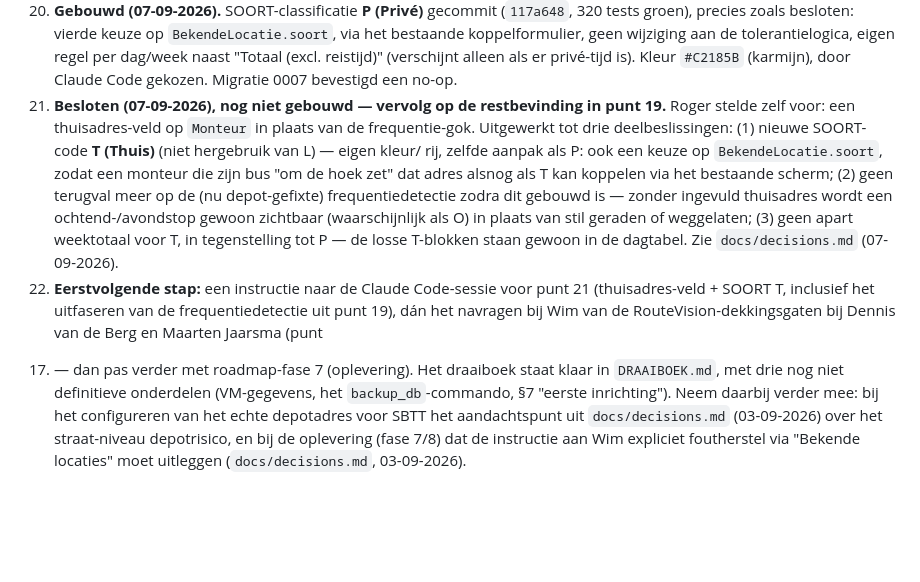
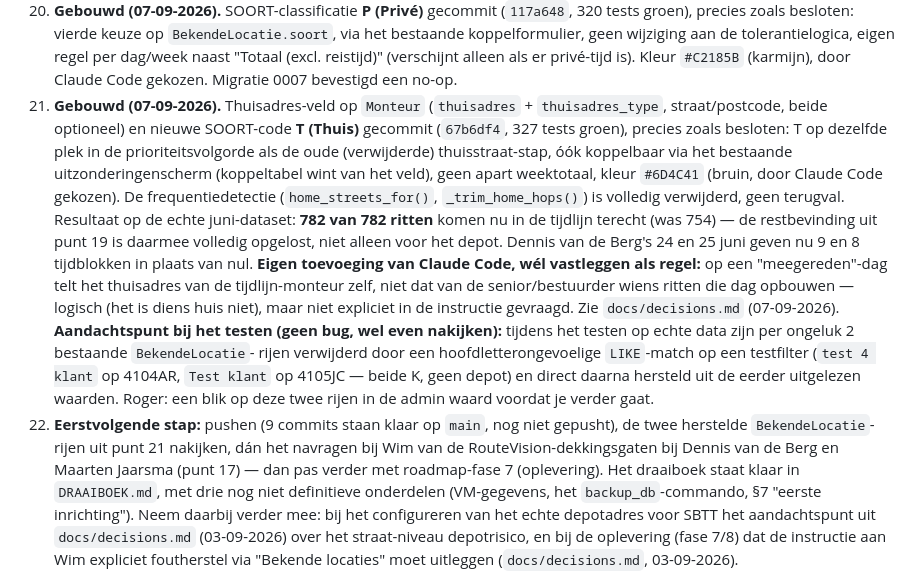
Before and after one commit to RogerH72/stroes-rit-match, a Markdown page: GUIDELINES.md, the part around the change. Drawn GitHub-style; blank space fills up the shorter version.

```diff
--- a/GUIDELINES.md
+++ b/GUIDELINES.md
@@ -292,24 +292,36 @@ RouteVision-data komt voor de PoC uit een handmatige download, niet uit de API.
    aan de tolerantielogica, eigen regel per dag/week naast "Totaal (excl.
    reistijd)" (verschijnt alleen als er privé-tijd is). Kleur `#C2185B`
    (karmijn), door Claude Code gekozen. Migratie 0007 bevestigd een no-op.
-21. **Besloten (07-09-2026), nog niet gebouwd — vervolg op de restbevinding
-   in punt 19.** Roger stelde zelf voor: een thuisadres-veld op `Monteur` in
-   plaats van de frequentie-gok. Uitgewerkt tot drie deelbeslissingen:
-   (1) nieuwe SOORT-code **T (Thuis)** (niet hergebruik van L) — eigen kleur/
-   rij, zelfde aanpak als P: ook een keuze op `BekendeLocatie.soort`, zodat
-   een monteur die zijn bus "om de hoek zet" dat adres alsnog als T kan
-   koppelen via het bestaande scherm; (2) geen terugval meer op de
-   (nu depot-gefixte) frequentiedetectie zodra dit gebouwd is — zonder
-   ingevuld thuisadres wordt een ochtend-/avondstop gewoon zichtbaar
-   (waarschijnlijk als O) in plaats van stil geraden of weggelaten;
-   (3) geen apart weektotaal voor T, in tegenstelling tot P — de losse
-   T-blokken staan gewoon in de dagtabel. Zie `docs/decisions.md`
-   (07-09-2026).
-22. **Eerstvolgende stap:** een instructie naar de Claude Code-sessie voor
-   punt 21 (thuisadres-veld + SOORT T, inclusief het uitfaseren van de
-   frequentiedetectie uit punt 19), dán het navragen bij Wim van de
-   RouteVision-dekkingsgaten bij Dennis van de Berg en Maarten Jaarsma (punt
-   17) — dan pas verder met roadmap-fase 7 (oplevering). Het draaiboek staat klaar in `DRAAIBOEK.md`, met drie nog
+21. **Gebouwd (07-09-2026).** Thuisadres-veld op `Monteur` (`thuisadres` +
+   `thuisadres_type`, straat/postcode, beide optioneel) en nieuwe SOORT-code
+   **T (Thuis)** gecommit (`67b6df4`, 327 tests groen), precies zoals
+   besloten: T op dezelfde plek in de prioriteitsvolgorde als de oude
+   (verwijderde) thuisstraat-stap, óók koppelbaar via het bestaande
+   uitzonderingenscherm (koppeltabel wint van het veld), geen apart
+   weektotaal, kleur `#6D4C41` (bruin, door Claude Code gekozen). De
+   frequentiedetectie (`home_streets_for()`, `_trim_home_hops()`) is volledig
+   verwijderd, geen terugval. Resultaat op de echte juni-dataset: **782 van
+   782 ritten** komen nu in de tijdlijn terecht (was 754) — de restbevinding
+   uit punt 19 is daarmee volledig opgelost, niet alleen voor het depot.
+   Dennis van de Berg's 24 en 25 juni geven nu 9 en 8 tijdblokken in plaats
+   van nul.
+   **Eigen toevoeging van Claude Code, wél vastleggen als regel:** op een
+   "meegereden"-dag telt het thuisadres van de tijdlijn-monteur zelf, niet
+   dat van de senior/bestuurder wiens ritten die dag opbouwen — logisch (het
+   is diens huis niet), maar niet expliciet in de instructie gevraagd. Zie
+   `docs/decisions.md` (07-09-2026).
+   **Aandachtspunt bij het testen (geen bug, wel even nakijken):** tijdens
+   het testen op echte data zijn per ongeluk 2 bestaande `BekendeLocatie`-
+   rijen verwijderd door een hoofdletterongevoelige `LIKE`-match op een
+   testfilter (`test 4 klant` op 4104AR, `Test klant` op 4105JC — beide K,
+   geen depot) en direct daarna hersteld uit de eerder uitgelezen waarden.
+   Roger: een blik op deze twee rijen in de admin waard voordat je verder
+   gaat.
+22. **Eerstvolgende stap:** pushen (9 commits staan klaar op `main`, nog
+   niet gepusht), de twee herstelde `BekendeLocatie`-rijen uit punt 21
+   nakijken, dán het navragen bij Wim van de RouteVision-dekkingsgaten bij
+   Dennis van de Berg en Maarten Jaarsma (punt 17) — dan pas verder met
+   roadmap-fase 7 (oplevering). Het draaiboek staat klaar in `DRAAIBOEK.md`, met drie nog
    niet definitieve onderdelen (VM-gegevens, het `backup_db`-commando, §7
    "eerste inrichting"). Neem daarbij verder mee: bij het configureren van
    het echte depotadres voor SBTT het aandachtspunt uit `docs/decisions.md`
```
Also changed, not shown: docs/decisions.md (+45 -2 lines).
